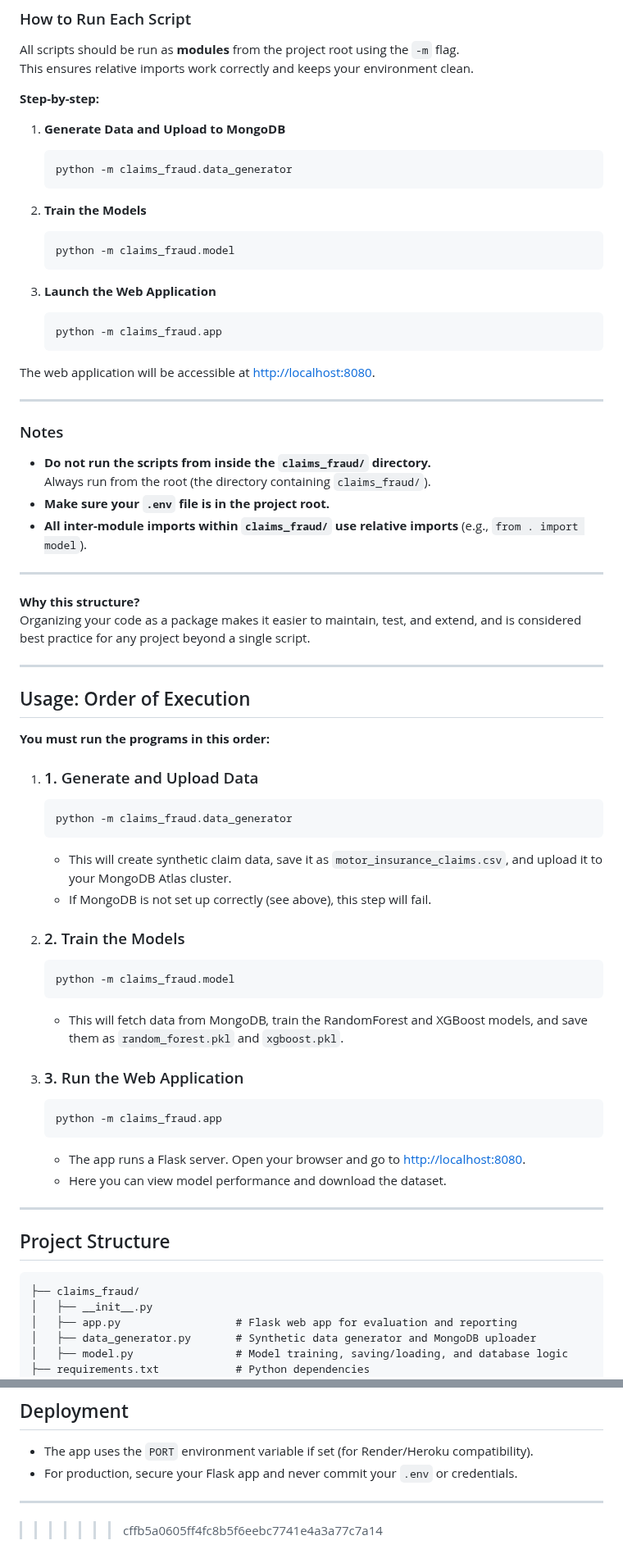
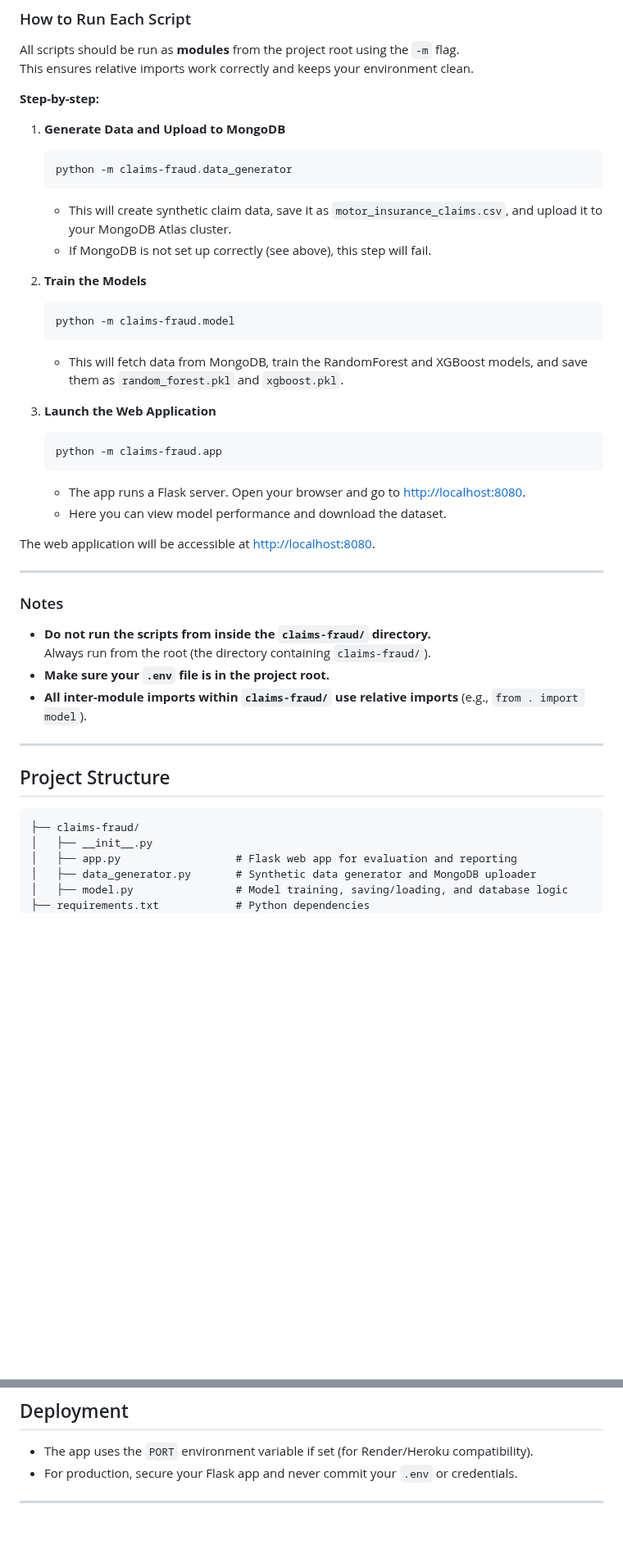
Before and after one commit to andrewdr14/claims_fraud_detection, a Markdown page: README.md, 2 parts joined by grey strips. Shown at 82% size. Drawn GitHub-style; blank space fills up the shorter version.

````diff
--- a/README.md
+++ b/README.md
@@ -96,20 +91,27 @@ This ensures relative imports work correctly and keeps your environment clean.
 1. **Generate Data and Upload to MongoDB**
 
     ```bash
-    python -m claims_fraud.data_generator
+    python -m claims-fraud.data_generator
     ```
+    - This will create synthetic claim data, save it as `motor_insurance_claims.csv`, and upload it to your MongoDB Atlas cluster.
+    - If MongoDB is not set up correctly (see above), this step will fail.
 
 2. **Train the Models**
 
     ```bash
-    python -m claims_fraud.model
+    python -m claims-fraud.model
     ```
+
+    - This will fetch data from MongoDB, train the RandomForest and XGBoost models, and save them as `random_forest.pkl` and `xgboost.pkl`.
 
 3. **Launch the Web Application**
 
     ```bash
-    python -m claims_fraud.app
+    python -m claims-fraud.app
     ```
+
+    - The app runs a Flask server. Open your browser and go to [http://localhost:8080](http://localhost:8080).
+    - Here you can view model performance and download the dataset.
 
 The web application will be accessible at [http://localhost:8080](http://localhost:8080).
 
@@ -117,54 +119,17 @@ The web application will be accessible at [http://localhost:8080](http://localho
 
 ### Notes
 
-- **Do not run the scripts from inside the `claims_fraud/` directory.**
-  Always run from the root (the directory containing `claims_fraud/`).
+- **Do not run the scripts from inside the `claims-fraud/` directory.**
+  Always run from the root (the directory containing `claims-fraud/`).
 - **Make sure your `.env` file is in the project root.**
-- **All inter-module imports within `claims_fraud/` use relative imports** (e.g., `from . import model`).
-
----
-
-**Why this structure?**
-Organizing your code as a package makes it easier to maintain, test, and extend, and is considered best practice for any project beyond a single script.
-
----
-
-## Usage: Order of Execution
-
-**You must run the programs in this order:**
-
-1. ### 1. Generate and Upload Data
-
-    ```bash
-    python -m claims_fraud.data_generator
-    ```
-
-    - This will create synthetic claim data, save it as `motor_insurance_claims.csv`, and upload it to your MongoDB Atlas cluster.
-    - If MongoDB is not set up correctly (see above), this step will fail.
-
-2. ### 2. Train the Models
-
-    ```bash
-    python -m claims_fraud.model
-    ```
-
-    - This will fetch data from MongoDB, train the RandomForest and XGBoost models, and save them as `random_forest.pkl` and `xgboost.pkl`.
-
-3. ### 3. Run the Web Application
-
-    ```bash
-    python -m claims_fraud.app
-    ```
-
-    - The app runs a Flask server. Open your browser and go to [http://localhost:8080](http://localhost:8080).
-    - Here you can view model performance and download the dataset.
+- **All inter-module imports within `claims-fraud/` use relative imports** (e.g., `from . import model`).
 
 ---
 
 ## Project Structure
 
 ```
-├── claims_fraud/
+├── claims-fraud/
 │   ├── __init__.py
 │   ├── app.py                  # Flask web app for evaluation and reporting
 │   ├── data_generator.py       # Synthetic data generator and MongoDB uploader
@@ -222,4 +187,3 @@ pip install -r requirements.txt
 - For production, secure your Flask app and never commit your `.env` or credentials.
 
 ---
->>>>>>> cffb5a0605ff4fc8b5f6eebc7741e4a3a77c7a14
````
Also changed, not shown: other parts of README.md (+1 -6 lines).
